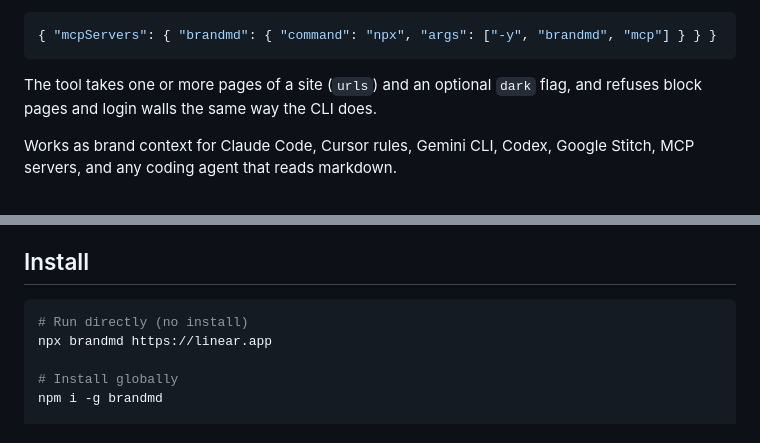
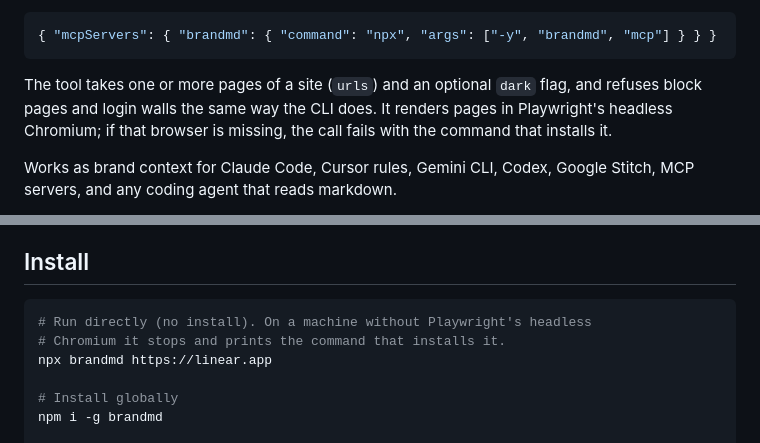
Before and after one commit to yuvrajangadsingh/brandmd, a Markdown page: README.md, 2 parts joined by grey strips. Drawn GitHub-style.

Commit message:
docs: say brandmd needs a headless browser and how it asks for one
npx brandmd and npx brandmd mcp fail on the first extraction on a
machine without Playwright's Chromium, and the README never said so.
Install and the MCP setup now say the run stops and prints the command
that installs it.

````diff
--- a/README.md
+++ b/README.md
@@ -44,7 +44,7 @@ For Cursor, Claude Desktop, and other clients that read an `mcpServers` config:
 { "mcpServers": { "brandmd": { "command": "npx", "args": ["-y", "brandmd", "mcp"] } } }
 ```
 
-The tool takes one or more pages of a site (`urls`) and an optional `dark` flag, and refuses block pages and login walls the same way the CLI does.
+The tool takes one or more pages of a site (`urls`) and an optional `dark` flag, and refuses block pages and login walls the same way the CLI does. It renders pages in Playwright's headless Chromium; if that browser is missing, the call fails with the command that installs it.
 
 Works as brand context for Claude Code, Cursor rules, Gemini CLI, Codex, Google Stitch, MCP servers, and any coding agent that reads markdown.
 
@@ -145,7 +145,8 @@ brandmd does it from the terminal. Point it at any URL, get a spec-valid DESIGN.
 ## Install
 
 ```bash
-# Run directly (no install)
+# Run directly (no install). On a machine without Playwright's headless
+# Chromium it stops and prints the command that installs it.
 npx brandmd https://linear.app
 
 # Install globally
````
